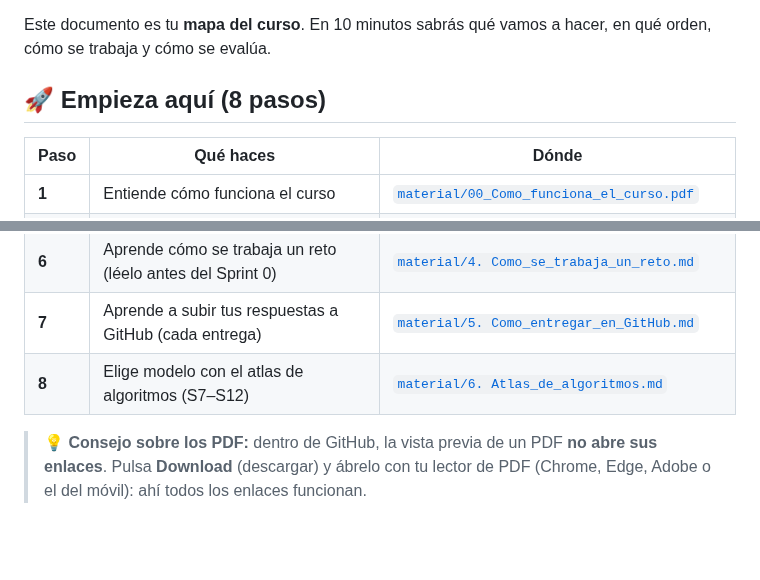
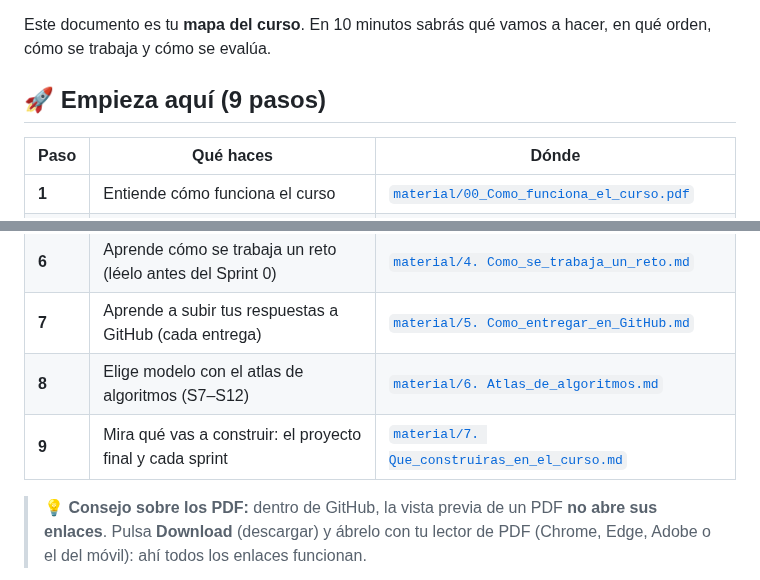
Before and after one commit to cCoolBoox/IFCD107-alumnado, a Markdown page: README.md, 2 parts joined by grey strips. Drawn GitHub-style; blank space fills up the shorter version.

```diff
--- a/README.md
+++ b/README.md
@@ -7,7 +7,7 @@
 
 Este documento es tu **mapa del curso**. En 10 minutos sabrás qué vamos a hacer, en qué orden, cómo se trabaja y cómo se evalúa.
 
-## 🚀 Empieza aquí (8 pasos)
+## 🚀 Empieza aquí (9 pasos)
 
 | Paso | Qué haces | Dónde |
 |---|---|---|
@@ -19,6 +19,7 @@ Este documento es tu **mapa del curso**. En 10 minutos sabrás qué vamos a hace
 | **6** | Aprende cómo se trabaja un reto (léelo antes del Sprint 0) | [`material/4. Como_se_trabaja_un_reto.md`](material/4.%20Como_se_trabaja_un_reto.md) |
 | **7** | Aprende a subir tus respuestas a GitHub (cada entrega) | [`material/5. Como_entregar_en_GitHub.md`](material/5.%20Como_entregar_en_GitHub.md) |
 | **8** | Elige modelo con el atlas de algoritmos (S7–S12) | [`material/6. Atlas_de_algoritmos.md`](material/6.%20Atlas_de_algoritmos.md) |
+| **9** | Mira qué vas a construir: el proyecto final y cada sprint | [`material/7. Que_construiras_en_el_curso.md`](material/7.%20Que_construiras_en_el_curso.md) |
 
 > 💡 **Consejo sobre los PDF:** dentro de GitHub, la vista previa de un PDF **no abre sus enlaces**. Pulsa **Download** (descargar) y ábrelo con tu lector de PDF (Chrome, Edge, Adobe o el del móvil): ahí todos los enlaces funcionan.
 
```
Also changed, not shown: material/7. Que_construiras_en_el_curso.md (added, +89 -0 lines), material/img/que_construiras_en_el_curso.png (added).
